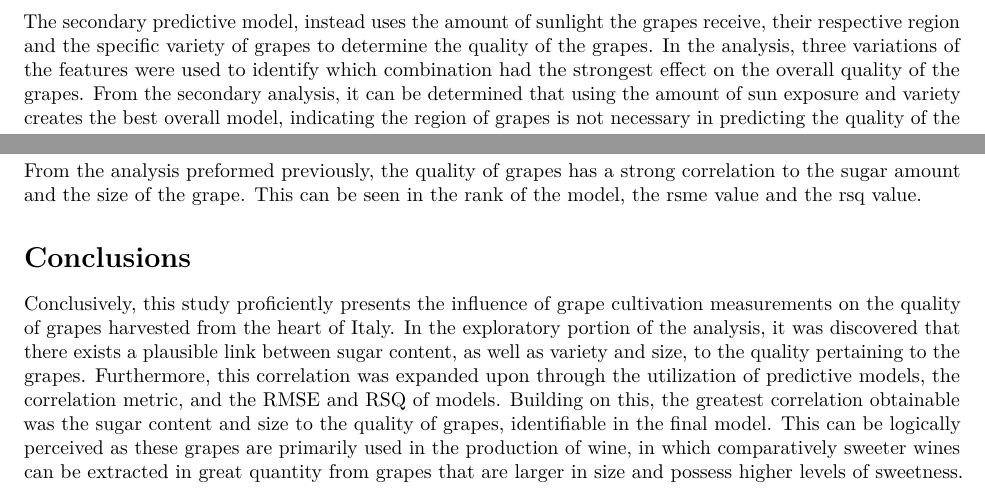
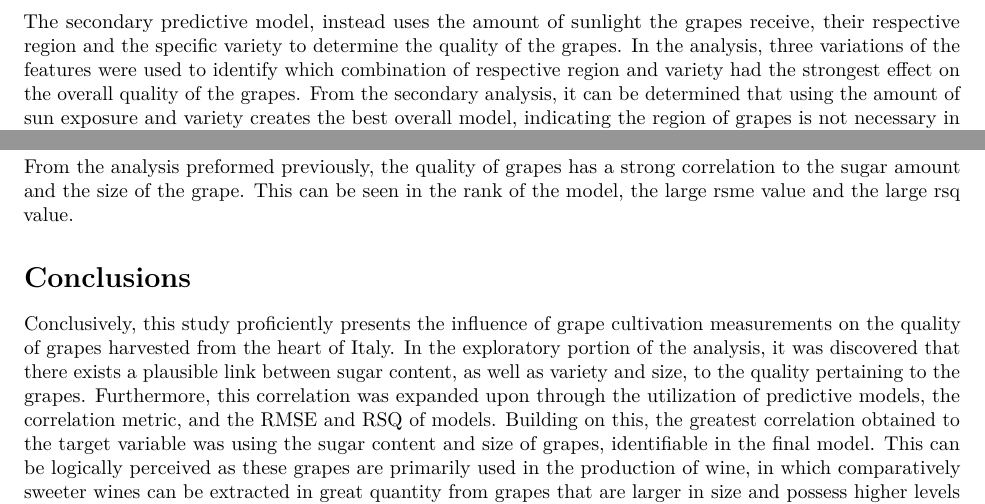
Before and after one commit to Vivi-933/Final-Project, an R Markdown document (Final_Project.Rmd): two parts of pages 7 and 8 of 8, joined at a grey line, cut so that both start at the same text. Rendered offline with R 4.5, knitr and Pandoc, then LaTeX, with nearby package versions; some code elsewhere in the file could not run offline.

Commit message:
"The Final"

````diff
--- a/Final_Project.Rmd
+++ b/Final_Project.Rmd
@@ -242,7 +242,7 @@ lm_versus_rf_2 |>
     geom_label_repel(aes(label = wflow_id))
 ```
 
-The secondary predictive model, instead uses the amount of sunlight the grapes receive, their respective region and the specific variety of grapes to determine the quality of the grapes. In the analysis, three variations of the features were used to identify which combination had the strongest effect on the overall quality of the grapes. From the secondary analysis, it can be determined that using the amount of sun exposure and variety creates the best overall model, indicating the region of grapes is not necessary in predicting the quality of the grapes.
+The secondary predictive model, instead uses the amount of sunlight the grapes receive, their respective region and the specific variety to determine the quality of the grapes. In the analysis, three variations of the features were used to identify which combination of respective region and variety had the strongest effect on the overall quality of the grapes. From the secondary analysis, it can be determined that using the amount of sun exposure and variety creates the best overall model, indicating the region of grapes is not necessary in predicting the quality of the grapes.
 
 # Final Model:
 
@@ -291,11 +291,11 @@ bar<-bind_rows(
 bar + point
 ```
 
-From the analysis preformed previously, the quality of grapes has a strong correlation to the sugar amount and the size of the grape. This can be seen in the rank of the model, the rsme value and the rsq value.
+From the analysis preformed previously, the quality of grapes has a strong correlation to the sugar amount and the size of the grape. This can be seen in the rank of the model, the large rsme value and the large rsq value.
 
 # Conclusions
 
-Conclusively, this study proficiently presents the influence of grape cultivation measurements on the quality of grapes harvested from the heart of Italy. In the exploratory portion of the analysis, it was discovered that there exists a plausible link between sugar content, as well as variety and size, to the quality pertaining to the grapes. Furthermore, this correlation was expanded upon through the utilization of predictive models, the correlation metric, and the RMSE and RSQ of models. Building on this, the greatest correlation obtainable was the sugar content and size to the quality of grapes, identifiable in the final model. This can be logically perceived as these grapes are primarily used in the production of wine, in which comparatively sweeter wines can be extracted in great quantity from grapes that are larger in size and possess higher levels of sweetness.
+Conclusively, this study proficiently presents the influence of grape cultivation measurements on the quality of grapes harvested from the heart of Italy. In the exploratory portion of the analysis, it was discovered that there exists a plausible link between sugar content, as well as variety and size, to the quality pertaining to the grapes. Furthermore, this correlation was expanded upon through the utilization of predictive models, the correlation metric, and the RMSE and RSQ of models. Building on this, the greatest correlation obtained to the target variable was using the sugar content and size of grapes, identifiable in the final model. This can be logically perceived as these grapes are primarily used in the production of wine, in which comparatively sweeter wines can be extracted in great quantity from grapes that are larger in size and possess higher levels of sweetness.
 
 The primary limitation corresponding to this data is associated with the noticeably short time periods within the data set from which the grapes were collected. Moreover, measurements such as pH, soil moisture, and rainfall were ineffectual as they possessed minimal correlation with one another and failed to contribute to the quality of wine grapes. Ultimately, this analysis offers valuable insights into the influential relationships that lie within the cultivation of grapes.
 
````
